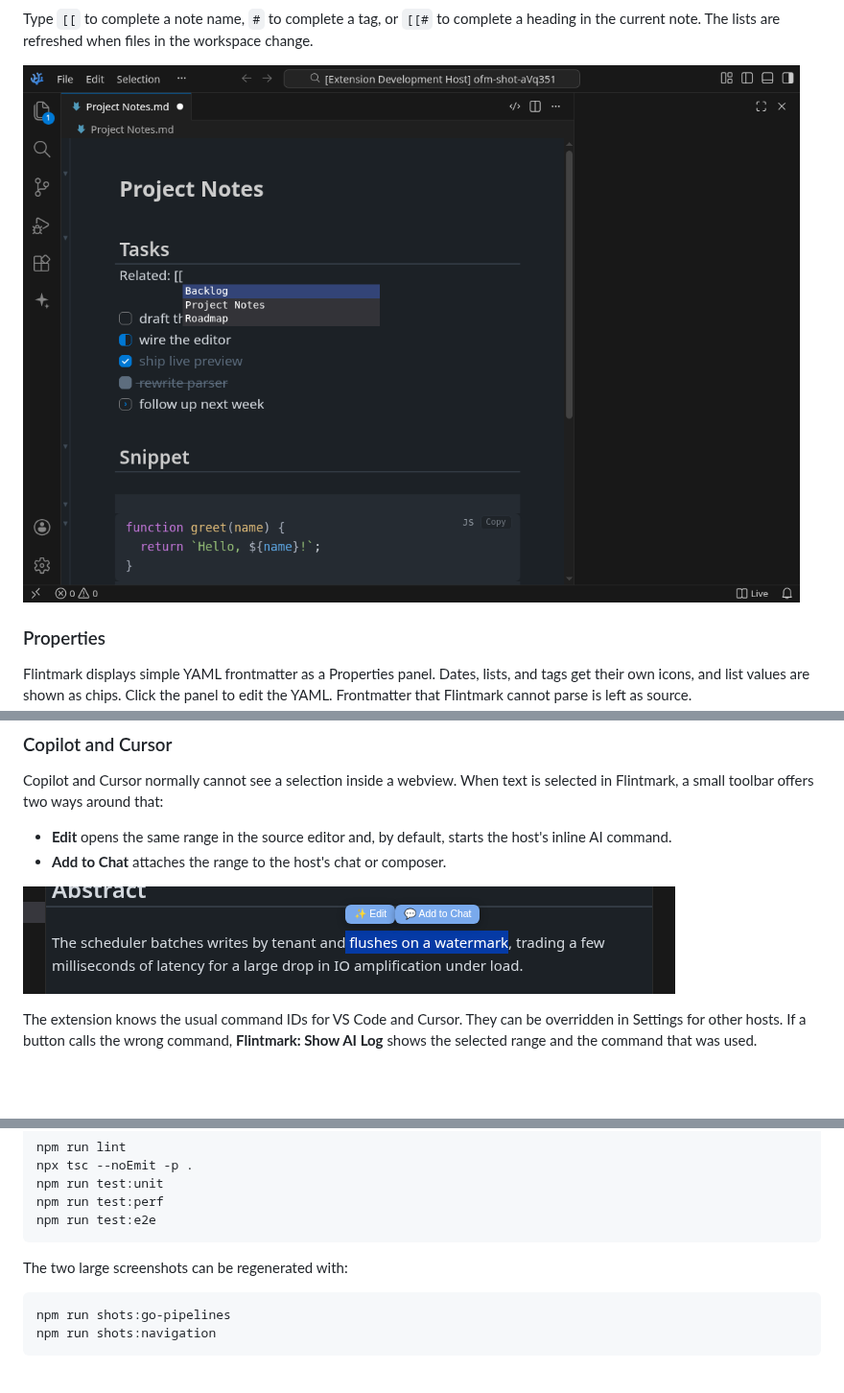
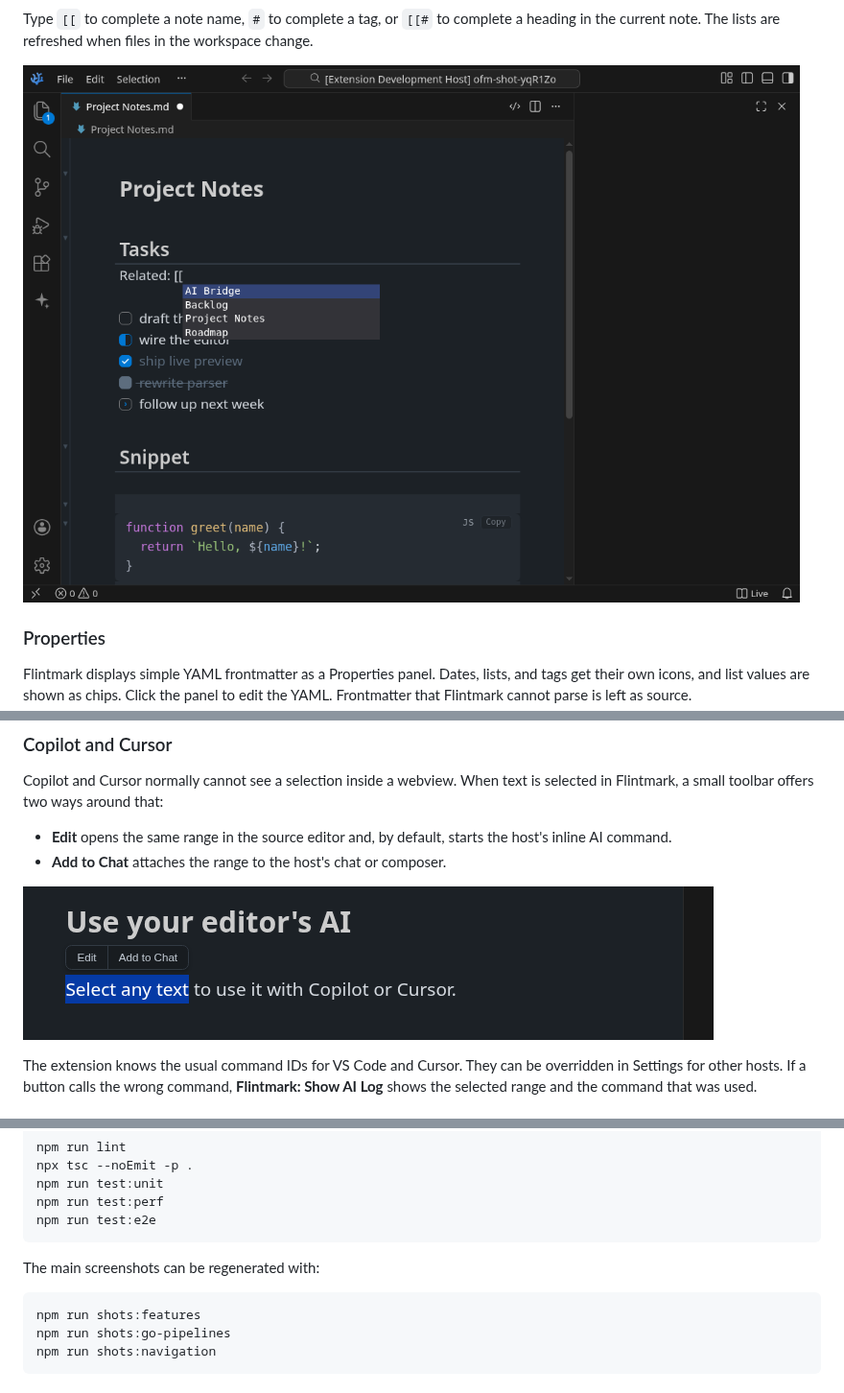
Before and after one commit to quboliu/flintmark, a Markdown page: README.md, 3 parts joined by grey strips. Shown at 96% size. Drawn GitHub-style; pictures changed too: media/shots/ai.png, media/shots/autocomplete.png; blank space fills up the shorter version.

````diff
--- a/README.md
+++ b/README.md
@@ -274,9 +274,10 @@ npm run test:perf
 npm run test:e2e
 ```
 
-The two large screenshots can be regenerated with:
+The main screenshots can be regenerated with:
 
 ```sh
+npm run shots:features
 npm run shots:go-pipelines
 npm run shots:navigation
 ```
````
Also changed, not shown: README.zh-CN.md (+2 -1 lines), media/shots/editing.png, 2 other files.
